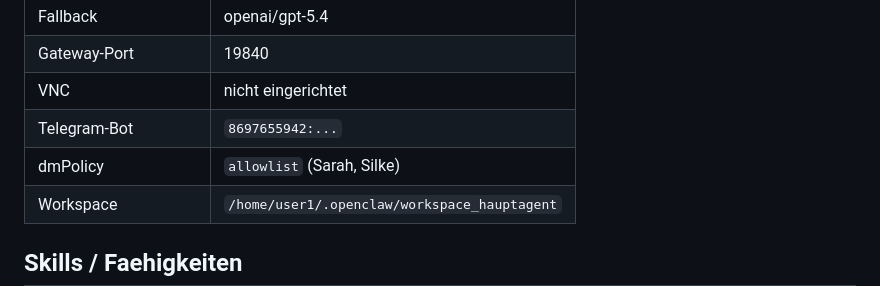
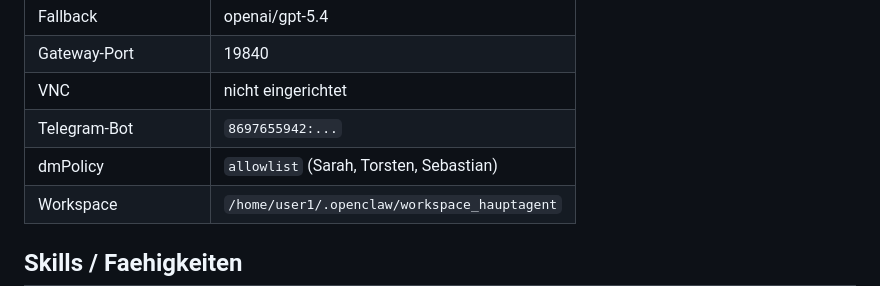
Before and after one commit to Soblissa/Gandalfs_Welt, a Markdown page: agentenmatrix/agenten/chefkoch.md, the part around the change. Rendered like a GitHub page.

```diff
--- a/agentenmatrix/agenten/chefkoch.md
+++ b/agentenmatrix/agenten/chefkoch.md
@@ -15,7 +15,7 @@ Kultusministerium.
 | Gateway-Port | 19840 |
 | VNC | nicht eingerichtet |
 | Telegram-Bot | `8697655942:...` |
-| dmPolicy | `allowlist` (Sarah, Silke) |
+| dmPolicy | `allowlist` (Sarah, Torsten, Sebastian) |
 | Workspace | `/home/user1/.openclaw/workspace_hauptagent` |
 
 ## Skills / Faehigkeiten
```
Also changed, not shown: agentenmatrix/Operations.md (+2 -2 lines).
